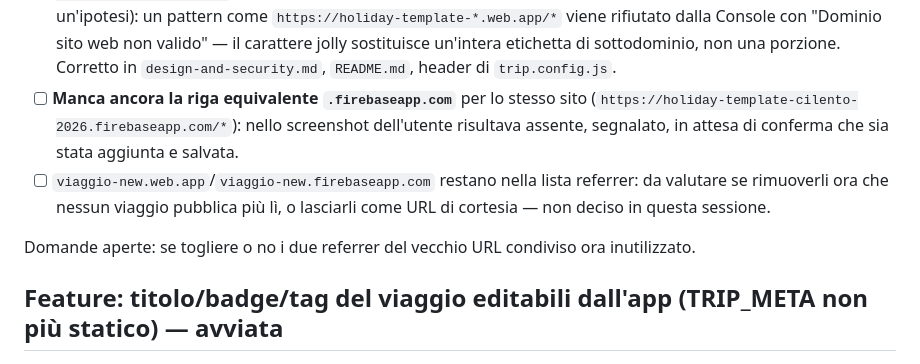
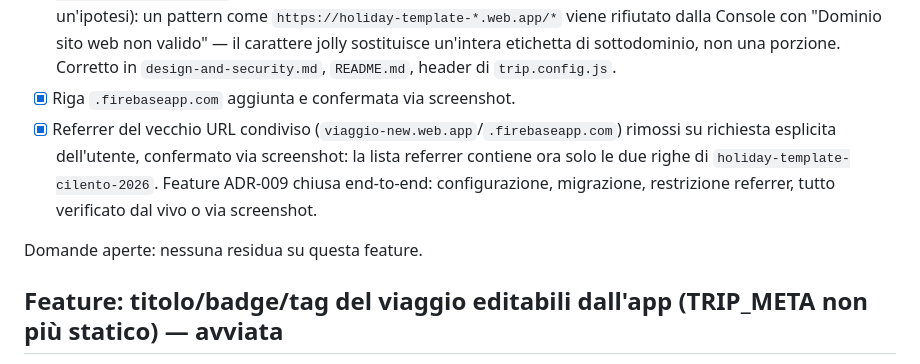
Before and after one commit to alesop95/holiday-template, a Markdown page: .claude/context/current-work.md, the part around the change. Drawn GitHub-style.

Commit message:
Chiude ADR-009: migrazione hosting e referrer verificati

```diff
--- a/.claude/context/current-work.md
+++ b/.claude/context/current-work.md
@@ -310,14 +310,13 @@ Definition of done:
       `https://holiday-template-*.web.app/*` viene rifiutato dalla Console con "Dominio sito web
       non valido" — il carattere jolly sostituisce un'intera etichetta di sottodominio, non una
       porzione. Corretto in `design-and-security.md`, `README.md`, header di `trip.config.js`.
-- [ ] **Manca ancora la riga equivalente `.firebaseapp.com`** per lo stesso sito
-      (`https://holiday-template-cilento-2026.firebaseapp.com/*`): nello screenshot dell'utente
-      risultava assente, segnalato, in attesa di conferma che sia stata aggiunta e salvata.
-- [ ] `viaggio-new.web.app`/`viaggio-new.firebaseapp.com` restano nella lista referrer: da
-      valutare se rimuoverli ora che nessun viaggio pubblica più lì, o lasciarli come URL di
-      cortesia — non deciso in questa sessione.
+- [x] Riga `.firebaseapp.com` aggiunta e confermata via screenshot.
+- [x] Referrer del vecchio URL condiviso (`viaggio-new.web.app`/`.firebaseapp.com`) rimossi su
+      richiesta esplicita dell'utente, confermato via screenshot: la lista referrer contiene ora
+      solo le due righe di `holiday-template-cilento-2026`. Feature ADR-009 chiusa end-to-end:
+      configurazione, migrazione, restrizione referrer, tutto verificato dal vivo o via screenshot.
 
-Domande aperte: se togliere o no i due referrer del vecchio URL condiviso ora inutilizzato.
+Domande aperte: nessuna residua su questa feature.
 
 ## Feature: titolo/badge/tag del viaggio editabili dall'app (TRIP_META non più statico) — avviata
 
```
